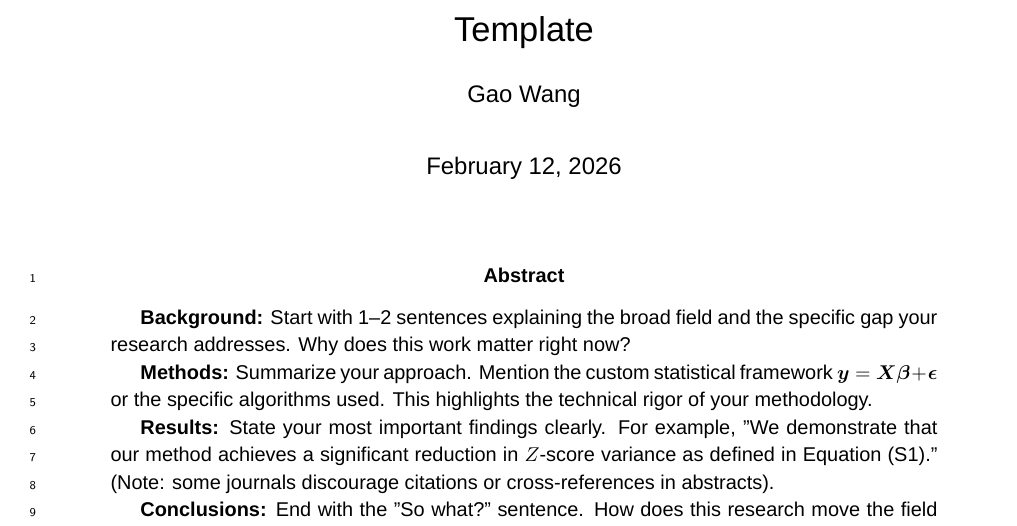
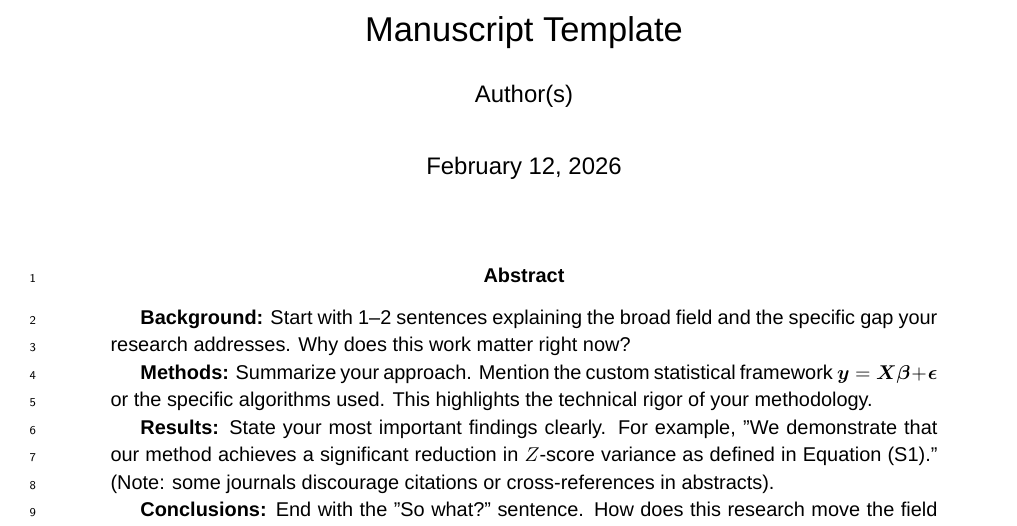
Before and after one commit to RuiDongDR/manuscript_template, a LaTeX paper (main.tex): part of page 1 of 6, cut so that both start at the same text. Compiled offline with XeLaTeX; a missing font is replaced by an installed copy or a similar font.

Commit message:
Updates from Overleaf

```diff
--- a/main.tex
+++ b/main.tex
@@ -1,8 +1,8 @@
 \input{preamble}
 \input{macros}
 
-\title{Template}
-\author{Gao Wang}
+\title{Manuscript Template}
+\author{Author(s)}
 
 \begin{document}
     \maketitle
```
